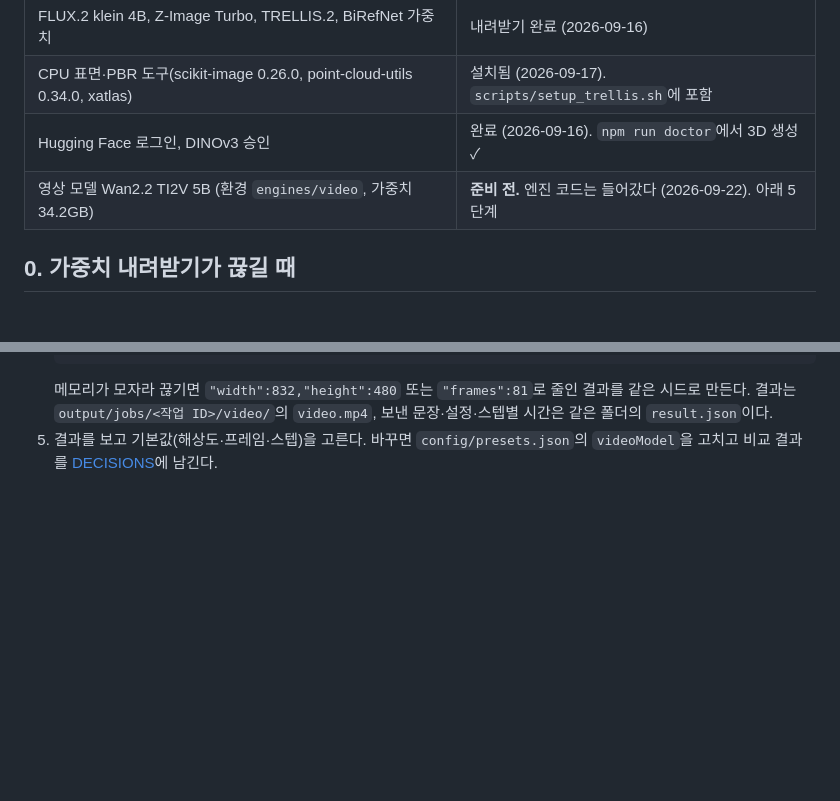
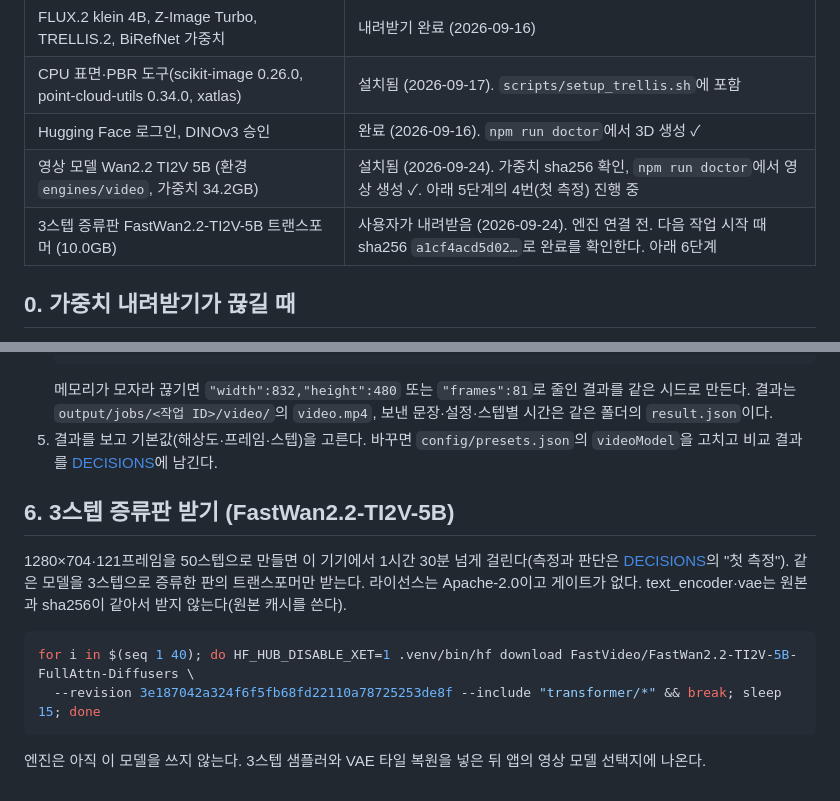
Before and after one commit to SeoJHeasdw/local-assets-engine, a Markdown page: docs/SETUP.md, 2 parts joined by grey strips. GitHub-like rendering; blank space fills up the shorter version.

````diff
--- a/docs/SETUP.md
+++ b/docs/SETUP.md
@@ -12,7 +12,8 @@
 | FLUX.2 klein 4B, Z-Image Turbo, TRELLIS.2, BiRefNet 가중치 | 내려받기 완료 (2026-09-16) |
 | CPU 표면·PBR 도구(scikit-image 0.26.0, point-cloud-utils 0.34.0, xatlas) | 설치됨 (2026-09-17). `scripts/setup_trellis.sh`에 포함 |
 | Hugging Face 로그인, DINOv3 승인 | 완료 (2026-09-16). `npm run doctor`에서 3D 생성 ✓ |
-| 영상 모델 Wan2.2 TI2V 5B (환경 `engines/video`, 가중치 34.2GB) | **준비 전.** 엔진 코드는 들어갔다 (2026-09-22). 아래 5단계 |
+| 영상 모델 Wan2.2 TI2V 5B (환경 `engines/video`, 가중치 34.2GB) | 설치됨 (2026-09-24). 가중치 sha256 확인, `npm run doctor`에서 영상 생성 ✓. 아래 5단계의 4번(첫 측정) 진행 중 |
+| 3스텝 증류판 FastWan2.2-TI2V-5B 트랜스포머 (10.0GB) | 사용자가 내려받음 (2026-09-24). 엔진 연결 전. 다음 작업 시작 때 sha256 `a1cf4acd5d02…`로 완료를 확인한다. 아래 6단계 |
 
 ## 0. 가중치 내려받기가 끊길 때
 
@@ -161,3 +162,16 @@ Qwen3-Image는 오픈웨이트가 없다(2026-09-16 조회에서 저장소 없
    결과는 `output/jobs/<작업 ID>/video/`의 `video.mp4`, 보낸 문장·설정·스텝별 시간은 같은 폴더의 `result.json`이다.
 5. 결과를 보고 기본값(해상도·프레임·스텝)을 고른다. 바꾸면 `config/presets.json`의 `videoModel`을 고치고
    비교 결과를 [DECISIONS](DECISIONS.md)에 남긴다.
+
+## 6. 3스텝 증류판 받기 (FastWan2.2-TI2V-5B)
+
+1280×704·121프레임을 50스텝으로 만들면 이 기기에서 1시간 30분 넘게 걸린다(측정과 판단은
+[DECISIONS](DECISIONS.md)의 "첫 측정"). 같은 모델을 3스텝으로 증류한 판의 트랜스포머만 받는다. 라이선스는
+Apache-2.0이고 게이트가 없다. text_encoder·vae는 원본과 sha256이 같아서 받지 않는다(원본 캐시를 쓴다).
+
+```bash
+for i in $(seq 1 40); do HF_HUB_DISABLE_XET=1 .venv/bin/hf download FastVideo/FastWan2.2-TI2V-5B-FullAttn-Diffusers \
+  --revision 3e187042a324f6f5fb68fd22110a78725253de8f --include "transformer/*" && break; sleep 15; done
+```
+
+엔진은 아직 이 모델을 쓰지 않는다. 3스텝 샘플러와 VAE 타일 복원을 넣은 뒤 앱의 영상 모델 선택지에 나온다.
````
Also changed, not shown: docs/DECISIONS.md (+33 -0 lines).
